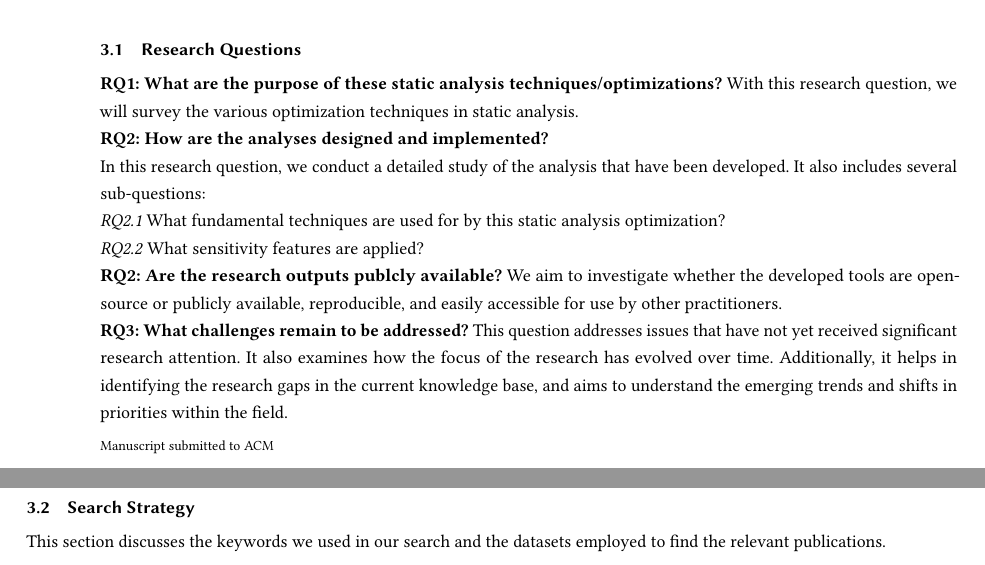
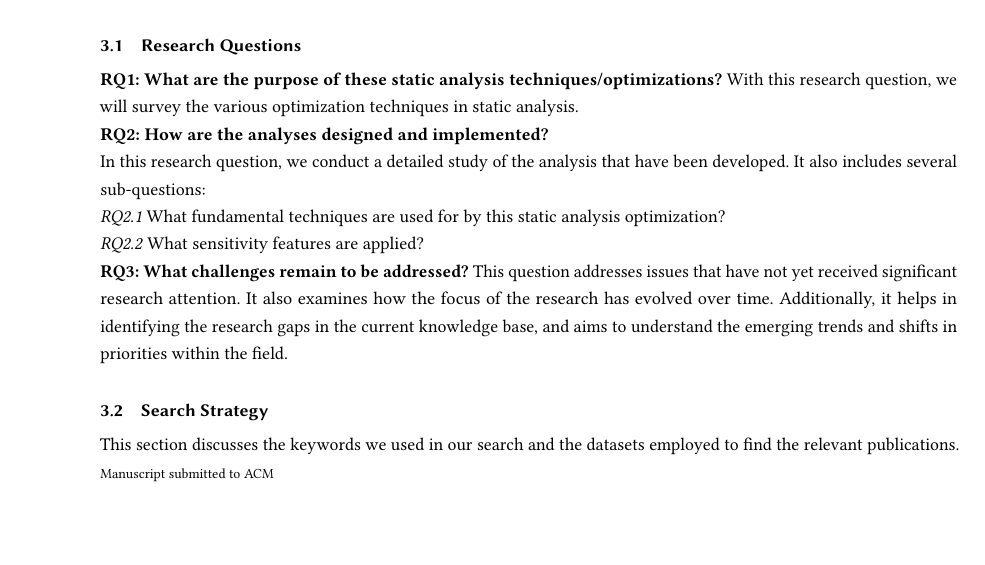
Before and after one commit to palaniappan1/SLR-Document, a LaTeX paper (ACM Conference Proceedings Primary Article Template/sample-sigconf.tex, which reads ACM Conference Proceedings Primary Article Template/content/methodology.tex): two parts of pages 4 and 5 of 14 before the commit and part of page 4 of 14 after it, the two joined at a grey line, cut so that both start at the same text, the shorter picture padded with empty space. Compiled offline with pdfLaTeX.

Commit message:
Update methodology.tex

```diff
--- a/ACM Conference Proceedings Primary Article Template/content/methodology.tex
+++ b/ACM Conference Proceedings Primary Article Template/content/methodology.tex
@@ -16,8 +16,8 @@ With this research question, we will survey the various optimization techniques
 In this research question, we conduct a detailed study of the analysis that have been developed. It also includes several sub-questions:\\
 \textit{RQ2.1} What fundamental techniques are used for by this static analysis optimization?\\
 \textit{RQ2.2} What sensitivity features are applied?\\
-\textbf{RQ2: Are the research outputs publcly available?}
-We aim to investigate whether the developed tools are open-source or publicly available, reproducible, and easily accessible for use by other practitioners. \\
+% \textbf{RQ2: Are the research outputs publcly available?}
+% We aim to investigate whether the developed tools are open-source or publicly available, reproducible, and easily accessible for use by other practitioners. \\
 \textbf{RQ3: What challenges remain to be addressed?}
 This question addresses issues that have not yet received significant research attention. It also examines how the focus of the research has evolved over time.
 Additionally, it helps in identifying the research gaps in the current knowledge base, and aims to understand the emerging trends and shifts in priorities within the field.
```
